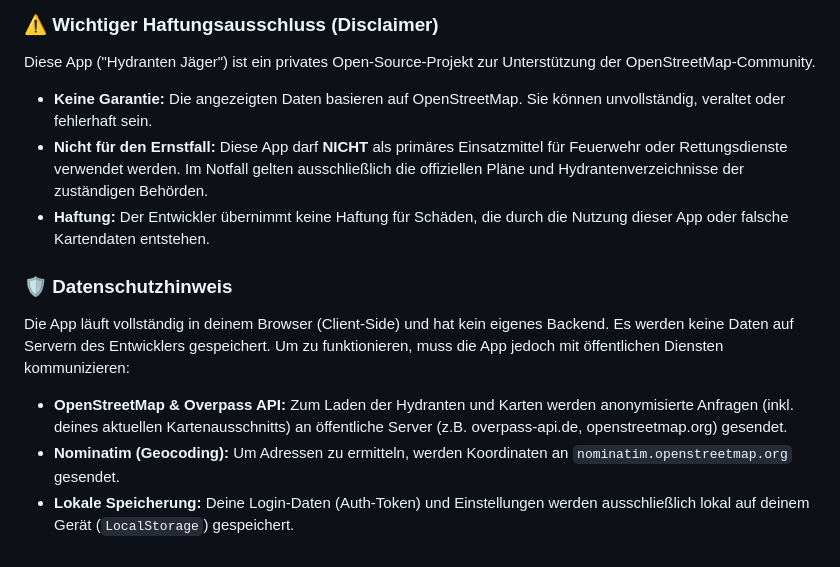
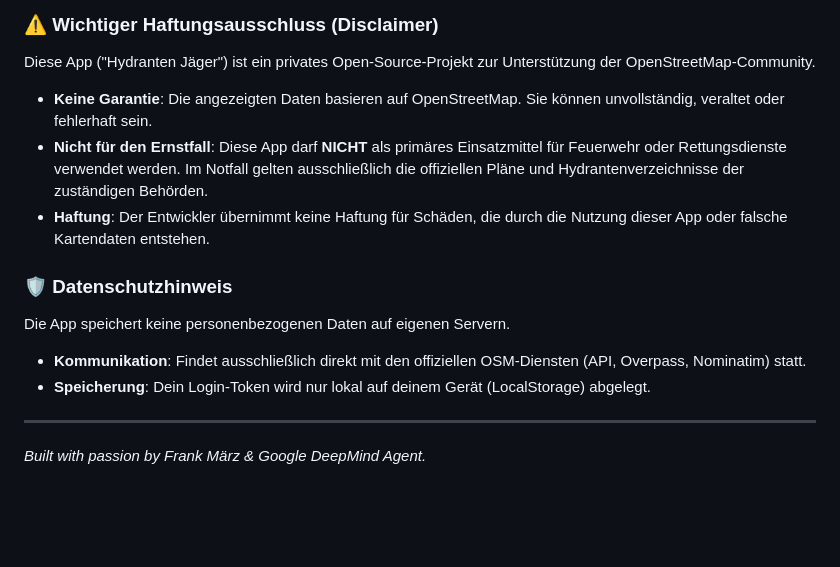
Before and after one commit to FrnkMrz/hydranten-app, a Markdown page: README.md, the part around one of its changes. Rendered like a GitHub page; blank space fills up the shorter version.

Commit message:
docs: update README with full feature list, types and legal disclaimer

```diff
--- a/README.md
+++ b/README.md
@@ -79,13 +67,13 @@ Verfügbar in 14 Sprachen, inkl. automatischer Erkennung:
 Diese App ("Hydranten Jäger") ist ein privates Open-Source-Projekt zur Unterstützung der OpenStreetMap-Community.
 
-*   **Keine Garantie:** Die angezeigten Daten basieren auf OpenStreetMap. Sie können unvollständig, veraltet oder fehlerhaft sein.
-*   **Nicht für den Ernstfall:** Diese App darf **NICHT** als primäres Einsatzmittel für Feuerwehr oder Rettungsdienste verwendet werden. Im Notfall gelten ausschließlich die offiziellen Pläne und Hydrantenverzeichnisse der zuständigen Behörden.
-*   **Haftung:** Der Entwickler übernimmt keine Haftung für Schäden, die durch die Nutzung dieser App oder falsche Kartendaten entstehen.
+*   **Keine Garantie**: Die angezeigten Daten basieren auf OpenStreetMap. Sie können unvollständig, veraltet oder fehlerhaft sein.
+*   **Nicht für den Ernstfall**: Diese App darf **NICHT** als primäres Einsatzmittel für Feuerwehr oder Rettungsdienste verwendet werden. Im Notfall gelten ausschließlich die offiziellen Pläne und Hydrantenverzeichnisse der zuständigen Behörden.
+*   **Haftung**: Der Entwickler übernimmt keine Haftung für Schäden, die durch die Nutzung dieser App oder falsche Kartendaten entstehen.
 
 ### 🛡️ Datenschutzhinweis
+Die App speichert keine personenbezogenen Daten auf eigenen Servern.
+*   **Kommunikation**: Findet ausschließlich direkt mit den offiziellen OSM-Diensten (API, Overpass, Nominatim) statt.
+*   **Speicherung**: Dein Login-Token wird nur lokal auf deinem Gerät (LocalStorage) abgelegt.
 
-Die App läuft vollständig in deinem Browser (Client-Side) und hat kein eigenes Backend. Es werden keine Daten auf Servern des Entwicklers gespeichert. Um zu funktionieren, muss die App jedoch mit öffentlichen Diensten kommunizieren:
-
-*   **OpenStreetMap & Overpass API:** Zum Laden der Hydranten und Karten werden anonymisierte Anfragen (inkl. deines aktuellen Kartenausschnitts) an öffentliche Server (z.B. overpass-api.de, openstreetmap.org) gesendet.
-*   **Nominatim (Geocoding):** Um Adressen zu ermitteln, werden Koordinaten an `nominatim.openstreetmap.org` gesendet.
-*   **Lokale Speicherung:** Deine Login-Daten (Auth-Token) und Einstellungen werden ausschließlich lokal auf deinem Gerät (`LocalStorage`) gespeichert.
+---
+*Built with passion by Frank März & Google DeepMind Agent.*
```
Also changed, not shown: other parts of README.md (+52 -64 lines).
